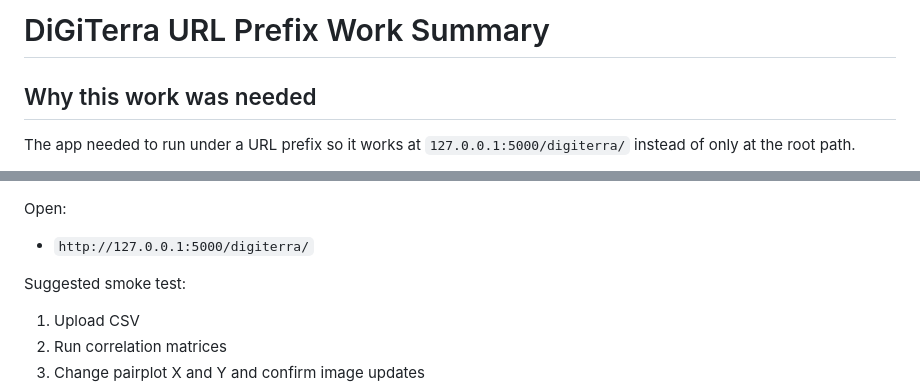
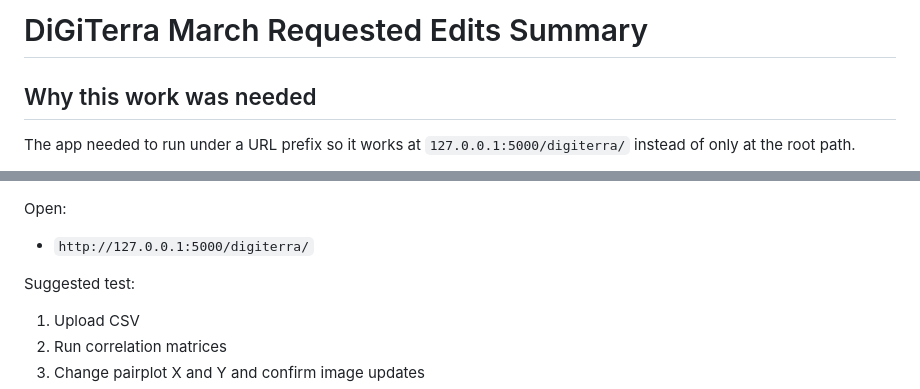
Before and after one commit to rowanterra/DiGiTerra, a Markdown page: EMAIL_TASKS_RESPONSE.md, 2 parts joined by grey strips. GitHub-like rendering.

Commit message:
Revise document title and testing steps
Updated document title and modified test instructions.

Signed-off-by: Rowan Terra <116193188+rowanterra@users.noreply.github.com>

```diff
--- a/EMAIL_TASKS_RESPONSE.md
+++ b/EMAIL_TASKS_RESPONSE.md
@@ -1,4 +1,4 @@
-# DiGiTerra URL Prefix Work Summary
+# DiGiTerra March Requested Edits Summary
 
 ## Why this work was needed
 The app needed to run under a URL prefix so it works at `127.0.0.1:5000/digiterra/` instead of only at the root path.
@@ -94,7 +94,7 @@ python app.py
 Open:
 - `http://127.0.0.1:5000/digiterra/`
 
-Suggested smoke test:
+Suggested test:
 1. Upload CSV
 2. Run correlation matrices
 3. Change pairplot X and Y and confirm image updates
```
